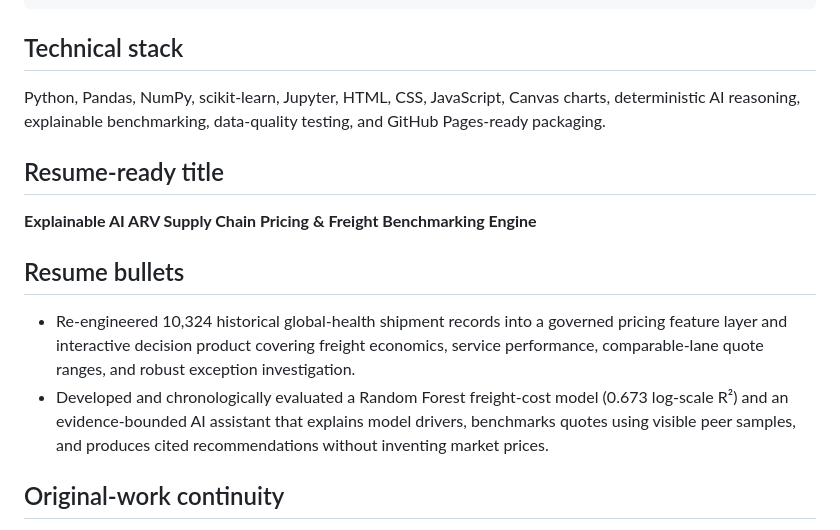
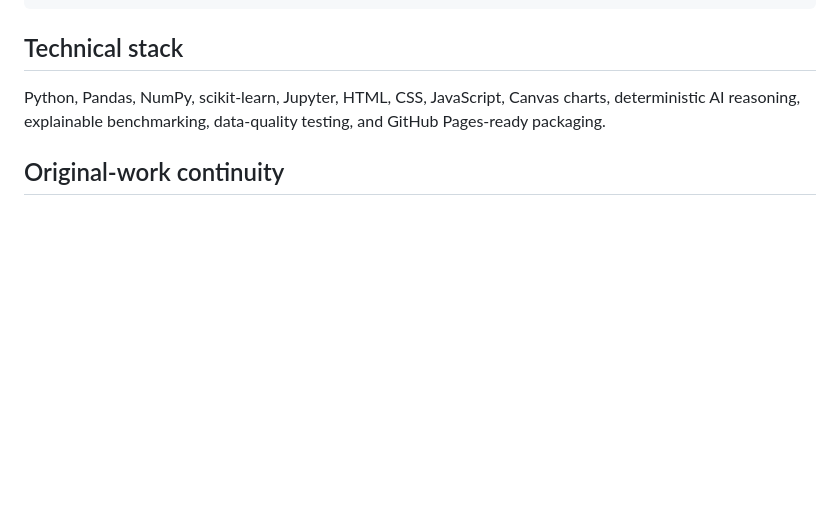
Before and after one commit to ayushdaga04/AI-Driven-Supply-Chain-Pricing-Freight-Optimization-Engine, a Markdown page: README.md, the part around the change. Drawn GitHub-style; blank space fills up the shorter version.

```diff
--- a/README.md
+++ b/README.md
@@ -69,14 +69,6 @@ project_3_arv_pricing_intelligence/
 
 Python, Pandas, NumPy, scikit-learn, Jupyter, HTML, CSS, JavaScript, Canvas charts, deterministic AI reasoning, explainable benchmarking, data-quality testing, and GitHub Pages-ready packaging.
 
-## Resume-ready title
-
-**Explainable AI ARV Supply Chain Pricing & Freight Benchmarking Engine**
-
-## Resume bullets
-
-- Re-engineered 10,324 historical global-health shipment records into a governed pricing feature layer and interactive decision product covering freight economics, service performance, comparable-lane quote ranges, and robust exception investigation.
-- Developed and chronologically evaluated a Random Forest freight-cost model (0.673 log-scale R²) and an evidence-bounded AI assistant that explains model drivers, benchmarks quotes using visible peer samples, and produces cited recommendations without inventing market prices.
 
 ## Original-work continuity
 
```
